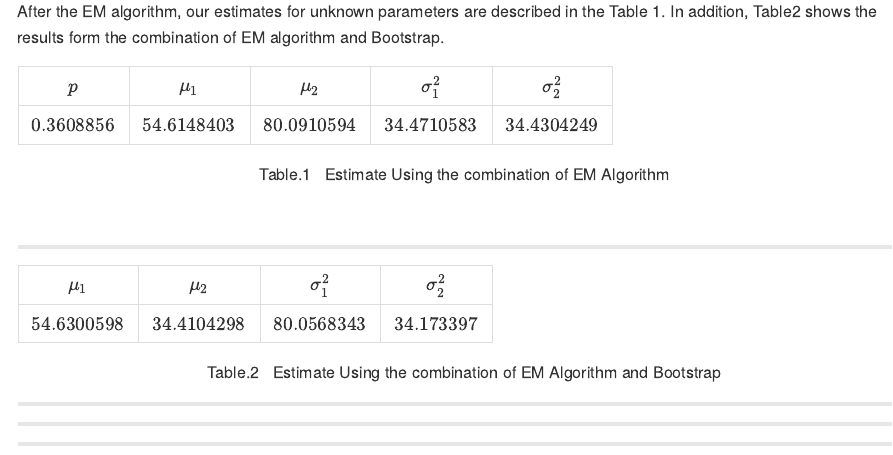
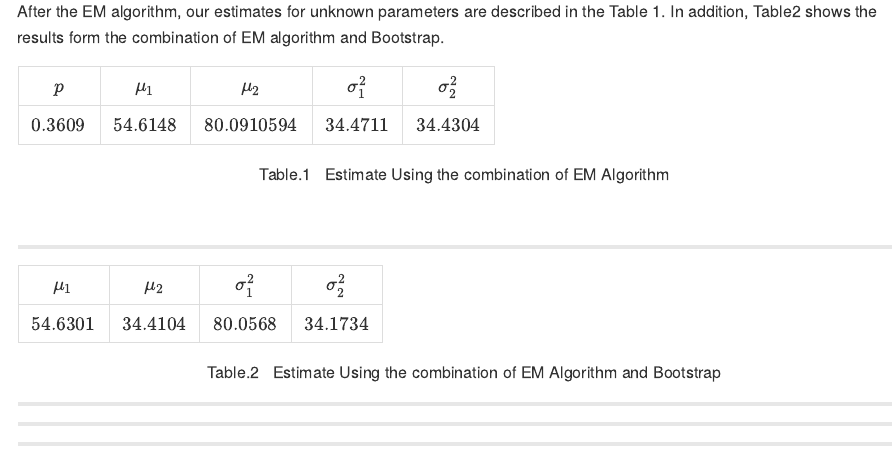
Before and after one commit to stats9/math-and-python, a Quarto document (EMalgorithm/EM_algorithm_template_2.qmd): the page in a window 1100 px wide, from 9310 px down. The pictures show the output file EMalgorithm/EM_algorithm_template_2.md that the author committed with the source, drawn offline in the style of GitHub; long lines of code are wrapped.

Commit message:
updated sigma

```diff
--- a/EMalgorithm/EM_algorithm_template_2.qmd
+++ b/EMalgorithm/EM_algorithm_template_2.qmd
@@ -528,7 +528,7 @@
 
 | $\mu_1$ | $\mu_2$ | $\sigma_1^2$ | $\sigma_2^2$ |
 |:--------:|:--------:|:--------:|:--------:|
-| $`r round(temp2$MEAN[1], 4)`$  | $`r round(temp2$Variance[1], 4)`$ | $`r round(temp2$MEAN[2], 4)`$ | $`r rounf(temp2$Variance[2], 4)`$
+| $`r round(temp2$MEAN[1], 4)`$  | $`r round(temp2$Variance[1], 4)`$ | $`r round(temp2$MEAN[2], 4)`$ | $`r round(temp2$Variance[2], 4)`$
 : Table.2 &nbsp; Estimate Using the combination of EM Algorithm and Bootstrap {tbl-colwidths="[2,25]"}
 </center>
 
```
Also changed, not shown: EMalgorithm/EM_algorithm_template_2.md.
